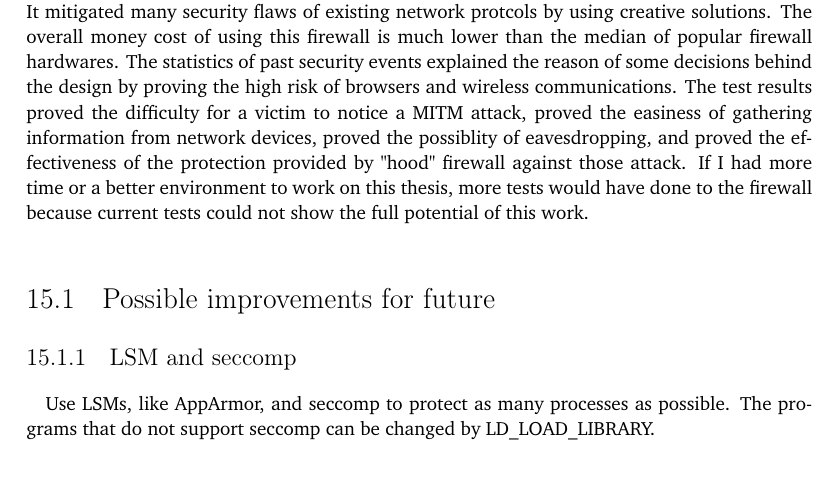
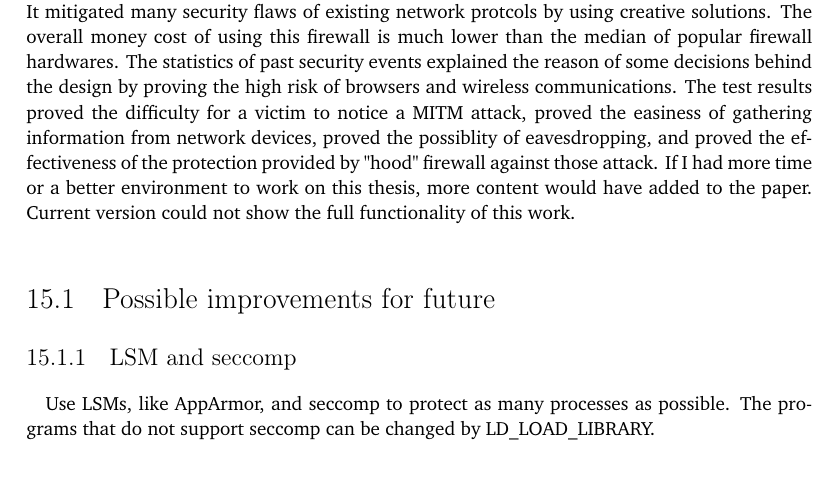
Before and after one commit to YongBinnnnnnnnnnnnnnnnnnnnnnnnnnnnnnnnn/hood, a LaTeX thesis (paper/paper.tex): part of page 71 of 86, cut so that both start at the same text. Compiled offline with pdfLaTeX.

Commit message:
Update paper.tex

```diff
--- a/paper/paper.tex
+++ b/paper/paper.tex
@@ -1009,7 +1009,7 @@ The computer at the classroom has TeamViewer pre-installed. When using the compu
 
 \chapter{Conclusions}
 \paragraph{}
-A working firewall system is designed and implemented during this work. It narrowed the attack surface by simplifing the hardware and by avoiding the use of high risk components. It mitigated many security flaws of existing network protcols by using creative solutions. The overall money cost of using this firewall is much lower than the median of popular firewall hardwares. The statistics of past security events explained the reason of some decisions behind the design by proving the high risk of browsers and wireless communications. The test results proved the difficulty for a victim to notice a MITM attack, proved the easiness of gathering information from network devices, proved the possiblity of eavesdropping, and proved the effectiveness of the protection provided by "hood" firewall against those attack. If I had more time or a better environment to work on this thesis, more tests would have done to the firewall because current tests could not show the full potential of this work.
+A working firewall system is designed and implemented during this work. It narrowed the attack surface by simplifing the hardware and by avoiding the use of high risk components. It mitigated many security flaws of existing network protcols by using creative solutions. The overall money cost of using this firewall is much lower than the median of popular firewall hardwares. The statistics of past security events explained the reason of some decisions behind the design by proving the high risk of browsers and wireless communications. The test results proved the difficulty for a victim to notice a MITM attack, proved the easiness of gathering information from network devices, proved the possiblity of eavesdropping, and proved the effectiveness of the protection provided by "hood" firewall against those attack. If I had more time or a better environment to work on this thesis, more content would have added to the paper. Current version could not show the full functionality of this work.
 
 \section{Possible improvements for future}
 \subsection{LSM and seccomp}
```
